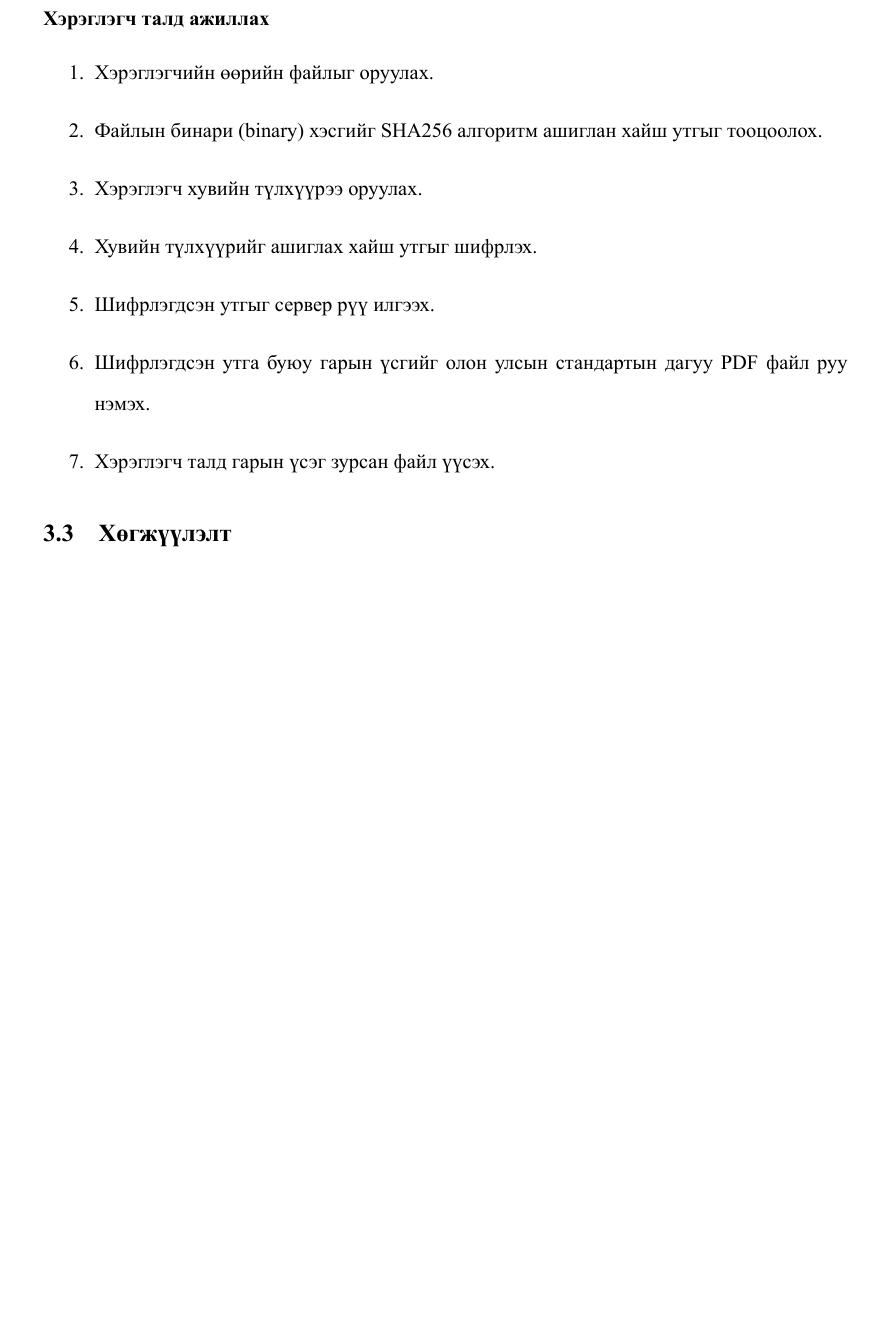
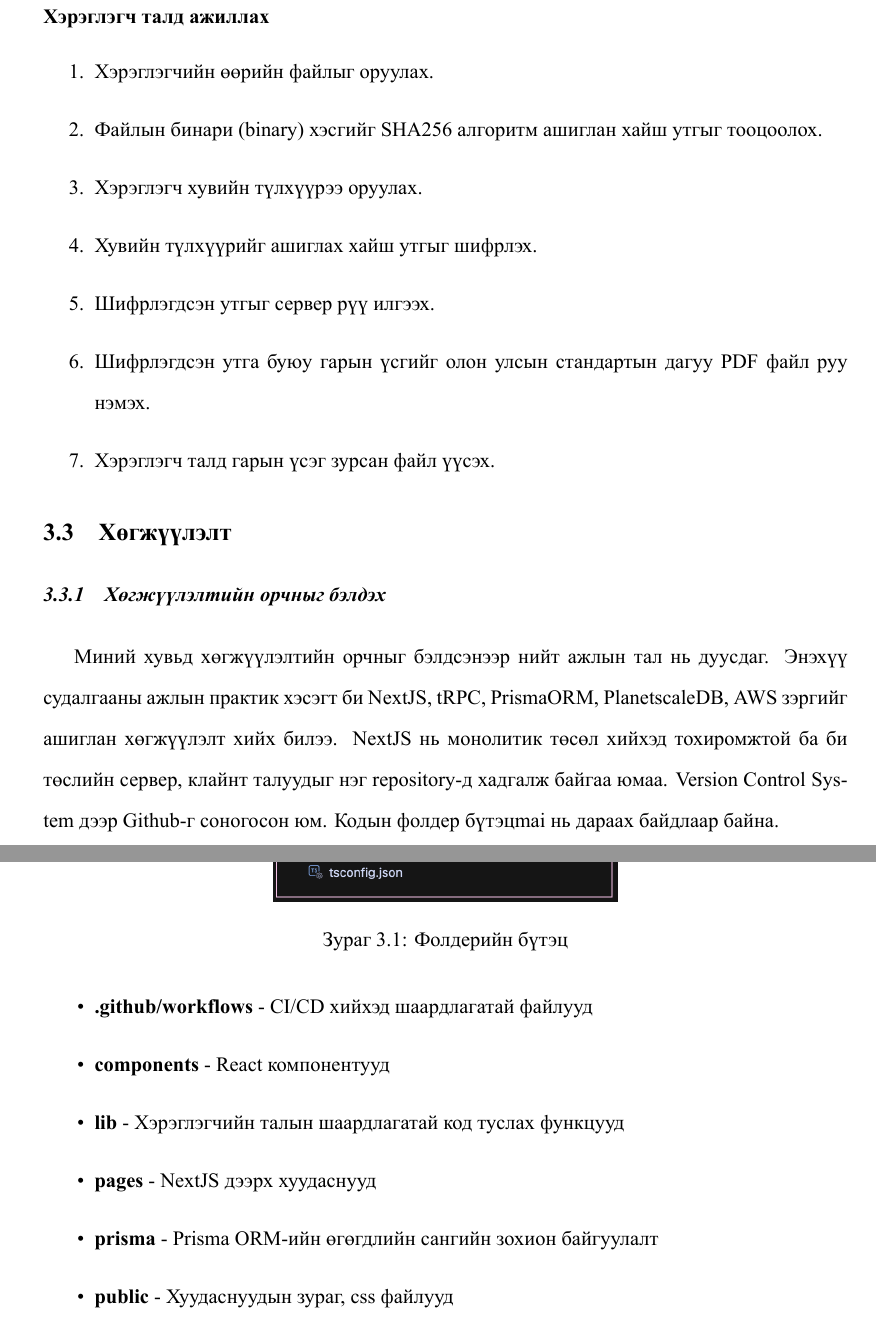
Before and after one commit to b4ljk/thesis-report, a LaTeX thesis (main.tex, which reads src/chapters/chapter3.tex): part of page 45 of 63 before the commit and two parts of pages 45 and 46 of 65 after it, the two joined at a grey line, cut so that both start at the same text, the shorter picture padded with empty space. The pictures show the PDF file main.pdf that the author committed with the source.

Commit message:
minor change

```diff
--- a/src/chapters/chapter3.tex
+++ b/src/chapters/chapter3.tex
@@ -52,3 +52,20 @@ AWS Түлхүүр Удирдлагын Үйлчилгээ (KMS) нь крипт
 \end{enumerate}
 
 \section{Хөгжүүлэлт}
+
+\subsection{Хөгжүүлэлтийн орчныг бэлдэх}
+Миний хувьд хөгжүүлэлтийн орчныг бэлдсэнээр нийт ажлын тал нь дуусдаг. Энэхүү судалгааны ажлын практик хэсэгт би NextJS, tRPC, PrismaORM, PlanetscaleDB, AWS зэргийг ашиглан хөгжүүлэлт хийх билээ. NextJS нь монолитик төсөл хийхэд тохиромжтой ба би төслийн сервер, клайнт талуудыг нэг repository-д хадгалж байгаа юмаа. Version Control System дээр Github-г соногосон юм. Кодын фолдер бүтэцmai нь дараах байдлаар байна.
+
+\begin{figure}[h]
+	\centering
+	\includegraphics[scale=0.55]{assets/web/structure.png}
+	\caption{Фолдерийн бүтэц}
+	\label{fig:architecture}
+\end{figure}
+\begin{itemize}
+	\item \textbf{.github/workflows} - CI/CD хийхэд шаардлагатай файлууд
+	\item \textbf{components} - React компонентууд
+	\item \textbf{lib} - Хэрэглэгчийн талын шаардлагатай код туслах функцууд
+	\item \textbf{pages} - NextJS дээрх хуудаснууд
+	\item \textbf{prisma} - Prisma ORM-ийн өгөгдлийн сангийн зохион байгуулалт
+	\item \textbf{public} - Хуудаснуудын зураг, css файлууд
@@ -55,11 +75,13 @@ AWS Түлхүүр Удирдлагын Үйлчилгээ (KMS) нь крипт
+\end{itemize}
+
 \subsubsection{Өгөгдлийн сангийн зохион байгуулалт}
 Призма нь өгөгдлийн сан болон, код баз хоёрын хялбараар холбоход тусладаг. Үүнийг ORM гэж нэрлэдэг ба давуу тал нь, өгөгдлийг ариутгах, өгөгдлийг сангийн зохион байгуулалт түүхийг хадгалах зэрэг ажлыг инжинер хийх шаардлаггүй болох юм.
 \lstinputlisting[language=Typescript,lastline=30, caption=Prisma Датабаазын модел,label=lst:prisma,frame=single]{src/code/schema.prisma}
 
 \subsubsection{AWS}
- Амазоны санал болгодог үйлчилгээнүүдийг өөртөө тохирхийг нь ашигласнаар заавал өөрийн серверийг ажлуулах шаардлаггүй болно. Мэдээж ашиглахийн тулд AWS дээрээ тохиргоонуудыг хийх ба нууцлалын мэдээллүүдээ код дундаа оруулж үүнийгээ ашиглах юм.
+Амазоны санал болгодог үйлчилгээнүүдийг өөртөө тохирхийг нь ашигласнаар заавал өөрийн серверийг ажлуулах шаардлаггүй болно. Мэдээж ашиглахийн тулд AWS дээрээ тохиргоонуудыг хийх ба нууцлалын мэдээллүүдээ код дундаа оруулж үүнийгээ ашиглах юм.
 
- Жишээ нь хэрэглэгчийн оруулсан файлыг 3 хоногийн дараа устана гэсэн тохиргоог AWS дээр хийж өгсөн байгаа.
+Жишээ нь хэрэглэгчийн оруулсан файлыг 3 хоногийн дараа устана гэсэн тохиргоог AWS дээр хийж өгсөн байгаа.
 
 \lstinputlisting[language=Typescript, caption=AWS нууцлалын хэсэг,label=lst:aws,frame=single]{src/code/aws.ts}
 
```
Also changed, not shown: src/chapters/chapter1.tex (+32 -32 lines), src/chapters/chapter2.tex (+4 -4 lines), assets/web/structure.png (added), main.pdf, src/chapters/chapter3.tex (5 more changed lines).
